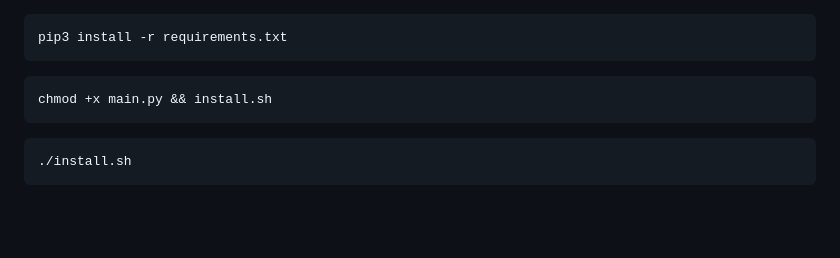
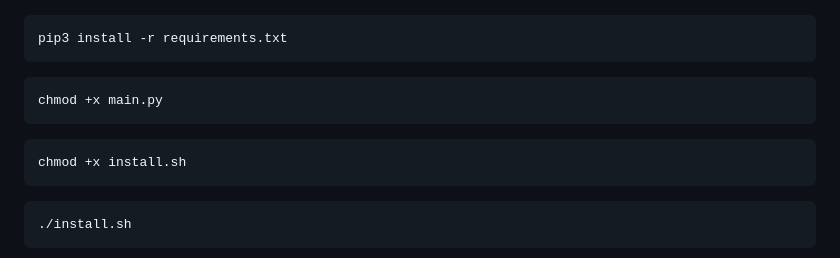
Before and after one commit to msrofficial/WiFuX, a Markdown page: README.md, the part around the change. Rendered like a GitHub page; blank space fills up the shorter version.

Commit message:
Separate chmod commands for main.py and install.sh

````diff
--- a/README.md
+++ b/README.md
@@ -39,7 +39,10 @@ pip3 install -r requirements.txt
 ```
 
 ```bash
-chmod +x main.py && install.sh
+chmod +x main.py
+```
+```
+chmod +x install.sh
 ```
 
 ```bash
````
